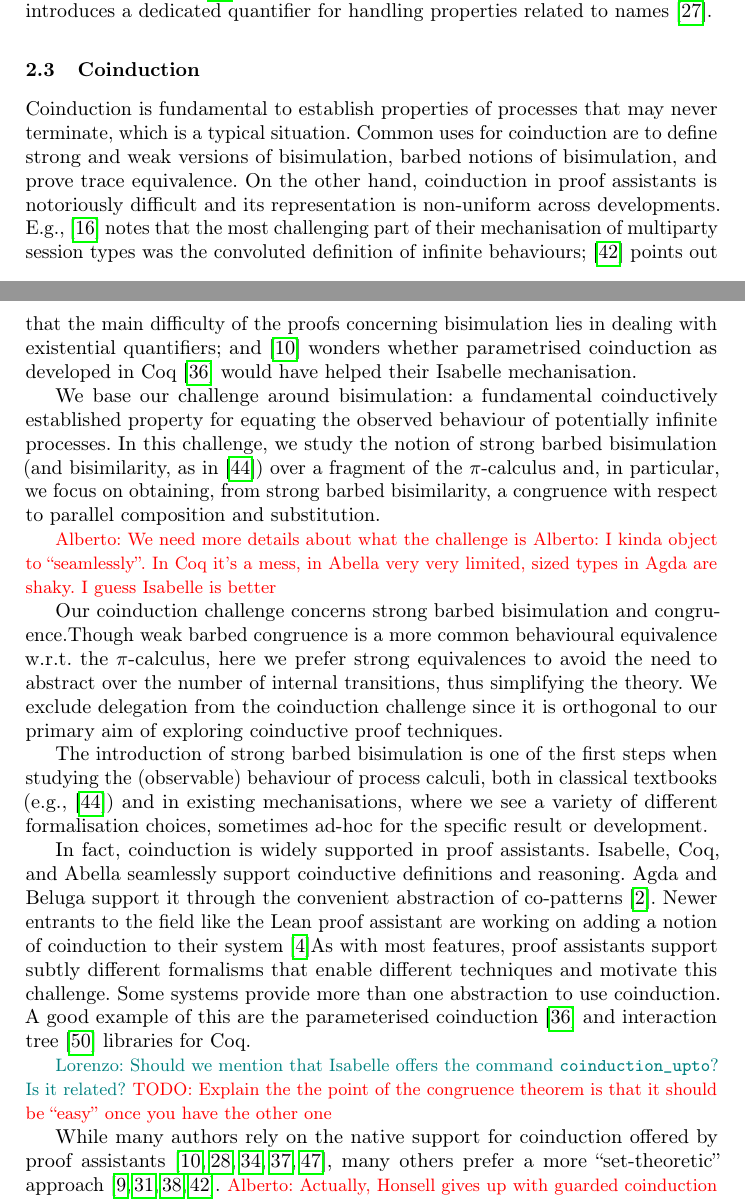
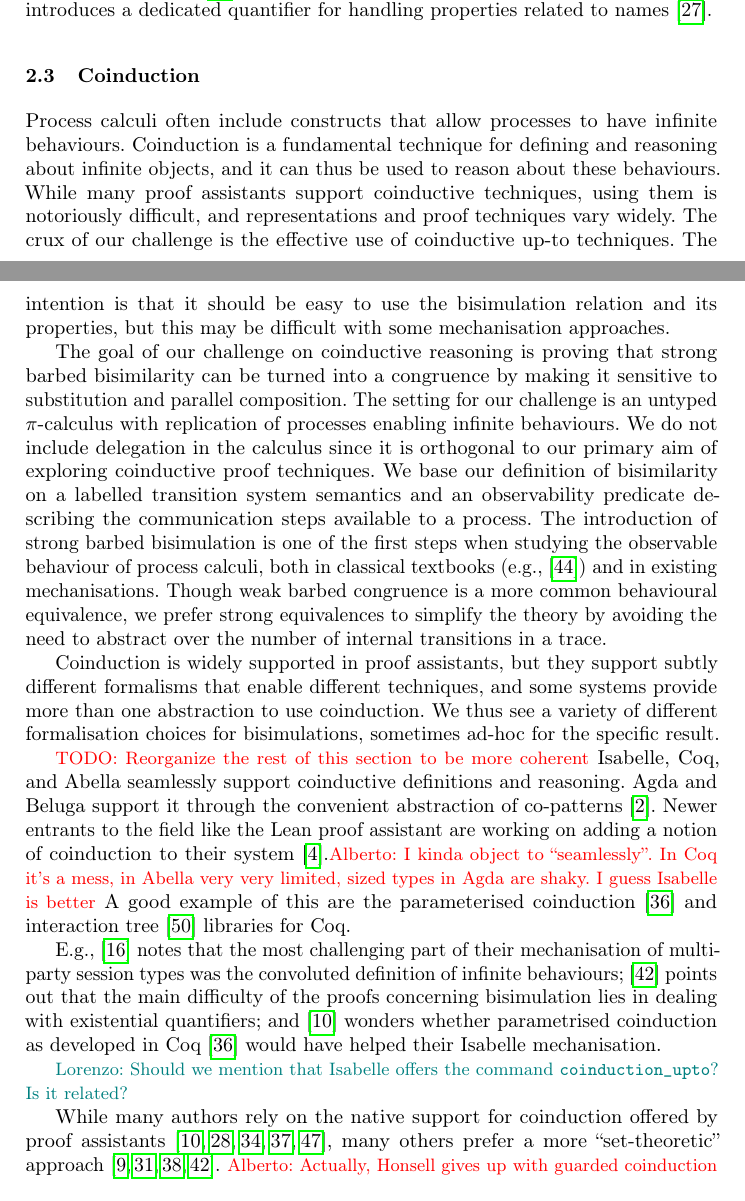
Before and after one commit to concurrentbenchmark/concurrentbenchmark, a LaTeX thesis (short-paper/short-paper.tex): two parts of pages 5 and 6 of 25, joined at a grey line, cut so that both start at the same text. Compiled offline with pdfLaTeX.

Commit message:
Clean up the beginning of the coinduction section.

```diff
--- a/short-paper/short-paper.tex
+++ b/short-paper/short-paper.tex
@@ -329,13 +329,31 @@ properties related to names~\cite{GacekMN11}.
 
 
 \subsection{Coinduction}
-Coinduction is fundamental to establish properties of processes that
-may never terminate, which is a typical situation.
-Common uses for coinduction are to define strong and weak versions of
-bisimulation, barbed notions of bisimulation, and prove trace equivalence.
-On the other hand, coinduction in proof assistants
-is notoriously difficult and its representation
-is non-uniform across developments.
+Process calculi often include constructs that allow processes to have infinite behaviours.
+Coinduction is a fundamental technique for defining and reasoning about infinite objects, and it can thus be used to reason about these behaviours.
+While many proof assistants support coinductive techniques, using them is notoriously difficult, and representations and proof techniques vary widely.
+The crux of our challenge is the effective use of coinductive up-to techniques.
+The intention is that it should be easy to use the bisimulation relation and its properties, but this may be difficult with some mechanisation approaches.
+
+The goal of our challenge on coinductive reasoning is proving that strong barbed bisimilarity can be turned into a congruence by making it sensitive to substitution and parallel composition.
+The setting for our challenge is an untyped \(\pi\)-calculus with replication of processes enabling infinite behaviours.
+We do not include delegation in the calculus since it is orthogonal to our primary aim of exploring coinductive proof techniques.
+We base our definition of bisimilarity on a labelled transition system semantics and an observability predicate describing the communication steps available to a process.
+The introduction of strong barbed bisimulation is one of the first steps when studying the observable behaviour of process calculi, both in classical textbooks (e.g., \cite{picalcbook}) and in existing mechanisations.
+Though weak barbed congruence is a more common behavioural equivalence, we prefer strong equivalences to simplify the theory by avoiding the need to abstract over the number of internal transitions in a trace.
+
+Coinduction is widely supported in proof assistants, but they support subtly different formalisms that enable different techniques, and some systems provide more than one abstraction to use coinduction.
+We thus see a variety of different formalisation choices for bisimulations, sometimes ad-hoc for the specific result.
+
+\todo{Reorganize the rest of this section to be more coherent}
+Isabelle, Coq, and Abella seamlessly support coinductive definitions and reasoning.
+Agda and Beluga support it through the convenient abstraction of co-patterns~\cite{Abel2013}.
+Newer entrants to the field like the Lean proof assistant
+are working on adding a notion of coinduction to their system~\cite{Avigad2019}.\alb{I kinda object to ``seamlessly''. In Coq it's a mess, in Abella very very limited, sized types in Agda are shaky. I guess Isabelle is better}
+%
+A good example of this are the parameterised coinduction~\cite{Hur2013}
+and interaction tree~\cite{Xia2019} libraries for Coq.
+
 E.g., \cite{Castro-Perez2021} notes that the most challenging
 part of their mechanisation of multiparty session types
 was the convoluted definition of infinite behaviours;
@@ -346,53 +364,8 @@ in dealing with existential quantifiers; and
 coinduction as developed in Coq \cite{Hur2013} would
 have helped their Isabelle mechanisation.
 
-
-We base our challenge around bisimulation: a fundamental coinductively
-established property for equating the
-observed behaviour of potentially infinite processes.
-In this challenge, we study the notion of strong barbed bisimulation
-(and bisimilarity, as in \cite{picalcbook})
-over a fragment of the $\pi$-calculus and,
-in particular, we focus on obtaining,
-from strong barbed bisimilarity,
-a congruence with respect to
-parallel composition and substitution.
-
-\alb{We need more details about what the challenge is}
-\alb{I kinda object to ``seamlessly''. In Coq it's a mess, in Abella very very limited, sized types in Agda are shaky. I guess Isabelle is better}
-
-Our coinduction challenge concerns strong barbed bisimulation and
-congruence.% \alb{we motivate why strong vs weak, but not why barbed}
-% \lore{Is it not enough to quote the Sangiorgi/Walker book
-% and go by authority? :)}
-Though weak barbed congruence is a more common behavioural equivalence
-w.r.t.\ the \(\pi\)-calculus, here we prefer strong equivalences to avoid the
-need to abstract over the number of internal transitions, thus
-simplifying the theory.  We exclude delegation from the coinduction
-challenge since it is orthogonal to our primary aim of exploring
-coinductive proof techniques.
-
-The introduction of strong barbed bisimulation is one of the first
-steps when studying the (observable) behaviour of process calculi,
-both in classical textbooks (e.g., \cite{picalcbook}) and in existing
-mechanisations, where we see a variety of different formalisation
-choices, sometimes ad-hoc for the specific result or development.
-
-In fact, coinduction is widely supported in proof assistants.
-Isabelle, Coq, and Abella seamlessly support coinductive definitions and reasoning.
-Agda and Beluga support it through the convenient abstraction of co-patterns~\cite{Abel2013}.
-Newer entrants to the field like the Lean proof assistant
-are working on adding a notion of coinduction to their system~\cite{Avigad2019}%,Keizer2023}.
-%
-As with most features, proof assistants support
-subtly different formalisms that enable different techniques and motivate this challenge.
-Some systems provide more than one abstraction to use coinduction.
-A good example of this are the parameterised coinduction~\cite{Hur2013}
-and interaction tree~\cite{Xia2019} libraries for Coq.
-
 \lore{Should we mention that Isabelle offers
   the command \texttt{coinduction\_upto}? Is it related?}
-\todo{Explain the the point of the congruence theorem is that it should be ``easy'' once you have the other one}
 
 While many authors rely on the native support for coinduction offered
 by proof assistants
```
